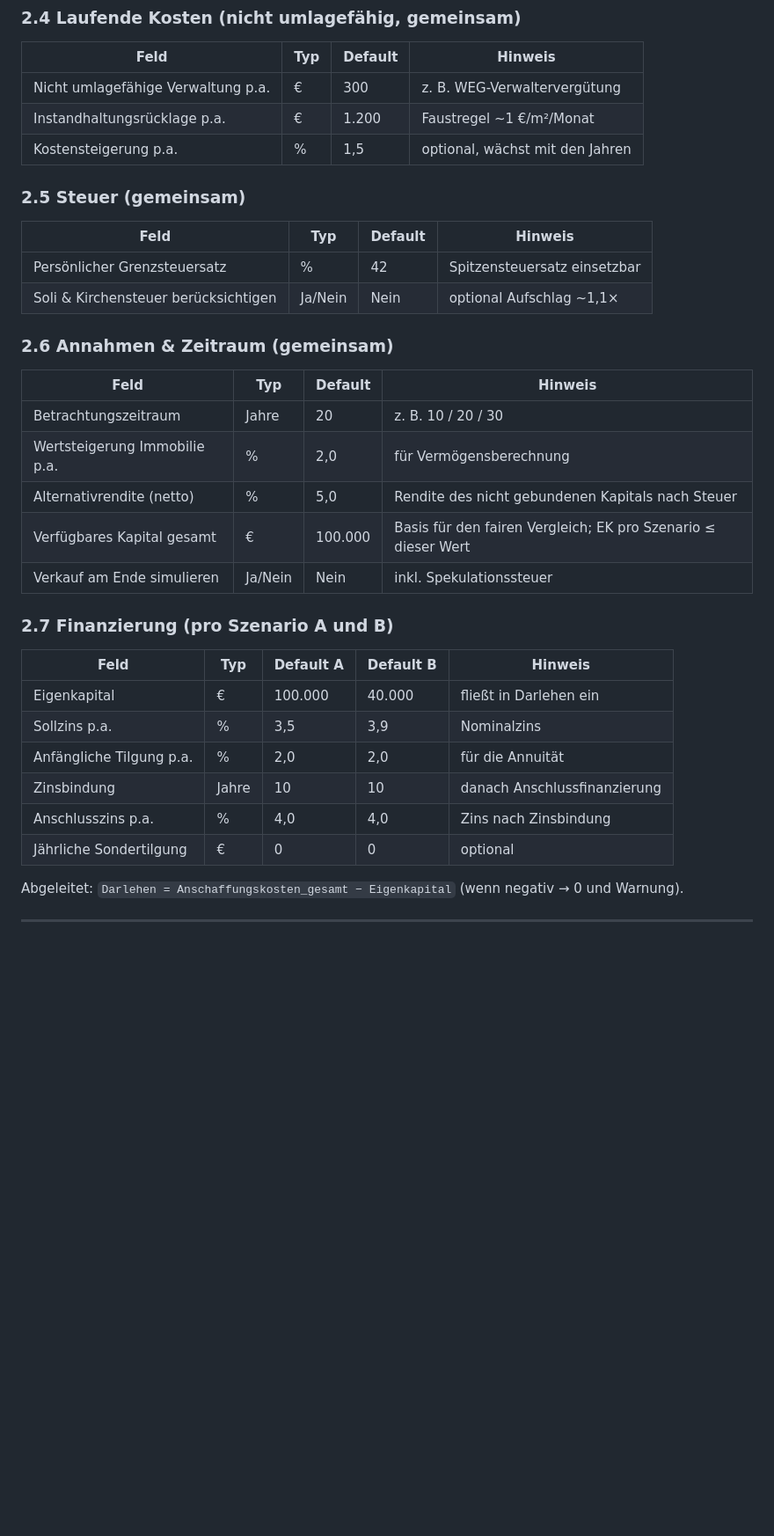
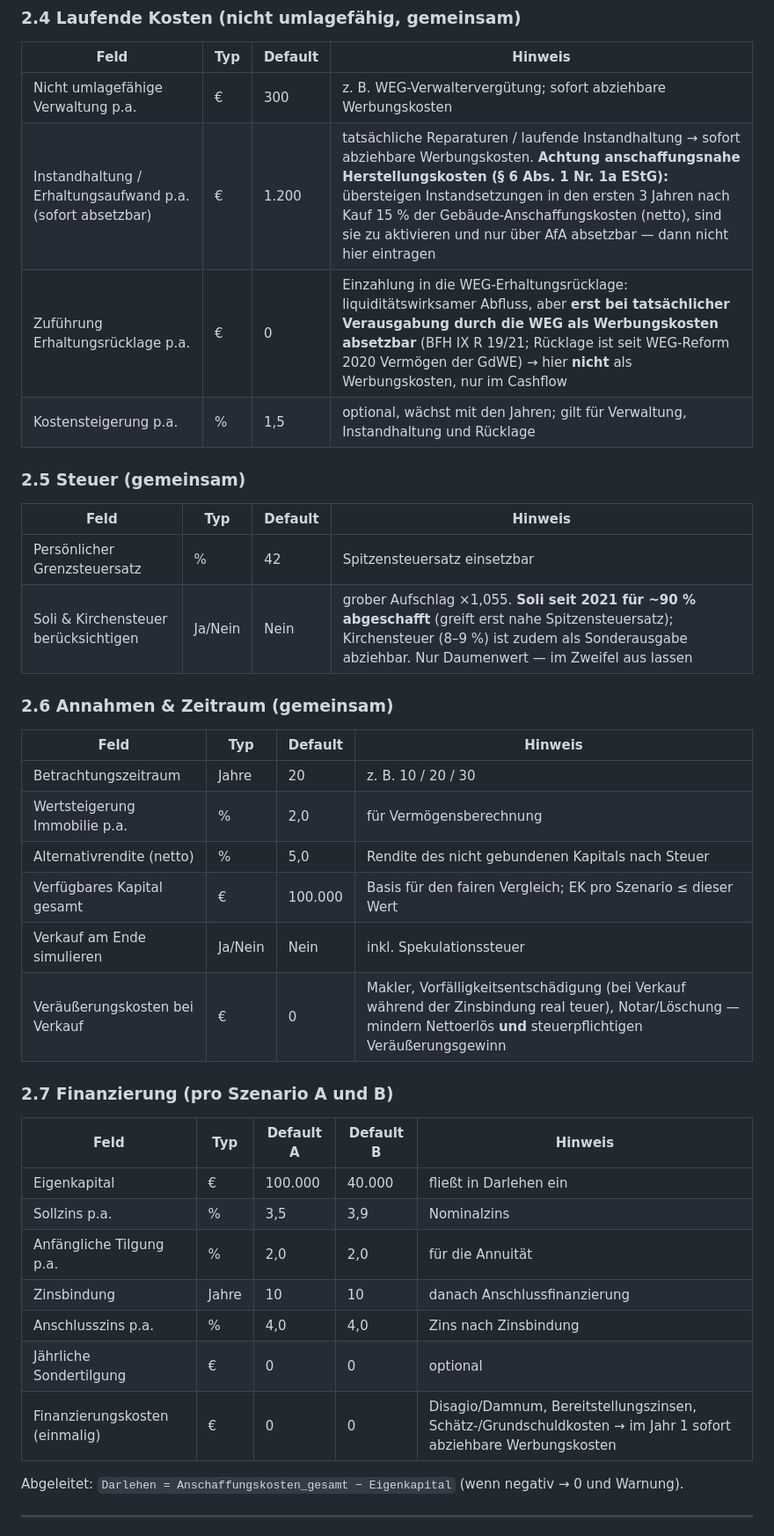
Before and after one commit to mgummich/zins-kapital-rechner, a Markdown page: specs/spec-immobilien-cashflow-rechner.md, the part around one of its changes. Shown at 88% size. Rendered like a GitHub page; blank space fills up the shorter version.

```diff
--- a/specs/spec-immobilien-cashflow-rechner.md
+++ b/specs/spec-immobilien-cashflow-rechner.md
@@ -66,16 +66,17 @@ AfA-Methoden-Optionen (als Dropdown):
 
 | Feld | Typ | Default | Hinweis |
 |---|---|---|---|
-| Nicht umlagefähige Verwaltung p.a. | € | 300 | z. B. WEG-Verwaltervergütung |
-| Instandhaltungsrücklage p.a. | € | 1.200 | Faustregel ~1 €/m²/Monat |
-| Kostensteigerung p.a. | % | 1,5 | optional, wächst mit den Jahren |
+| Nicht umlagefähige Verwaltung p.a. | € | 300 | z. B. WEG-Verwaltervergütung; sofort abziehbare Werbungskosten |
+| Instandhaltung / Erhaltungsaufwand p.a. (sofort absetzbar) | € | 1.200 | tatsächliche Reparaturen / laufende Instandhaltung → sofort abziehbare Werbungskosten. **Achtung anschaffungsnahe Herstellungskosten (§ 6 Abs. 1 Nr. 1a EStG):** übersteigen Instandsetzungen in den ersten 3 Jahren nach Kauf 15 % der Gebäude-Anschaffungskosten (netto), sind sie zu aktivieren und nur über AfA absetzbar — dann nicht hier eintragen |
+| Zuführung Erhaltungsrücklage p.a. | € | 0 | Einzahlung in die WEG-Erhaltungsrücklage: liquiditätswirksamer Abfluss, aber **erst bei tatsächlicher Verausgabung durch die WEG als Werbungskosten absetzbar** (BFH IX R 19/21; Rücklage ist seit WEG-Reform 2020 Vermögen der GdWE) → hier **nicht** als Werbungskosten, nur im Cashflow |
+| Kostensteigerung p.a. | % | 1,5 | optional, wächst mit den Jahren; gilt für Verwaltung, Instandhaltung und Rücklage |
 
 ### 2.5 Steuer (gemeinsam)
 
 | Feld | Typ | Default | Hinweis |
 |---|---|---|---|
 | Persönlicher Grenzsteuersatz | % | 42 | Spitzensteuersatz einsetzbar |
-| Soli & Kirchensteuer berücksichtigen | Ja/Nein | Nein | optional Aufschlag ~1,1× |
+| Soli & Kirchensteuer berücksichtigen | Ja/Nein | Nein | grober Aufschlag ×1,055. **Soli seit 2021 für ~90 % abgeschafft** (greift erst nahe Spitzensteuersatz); Kirchensteuer (8–9 %) ist zudem als Sonderausgabe abziehbar. Nur Daumenwert — im Zweifel aus lassen |
 
 ### 2.6 Annahmen & Zeitraum (gemeinsam)
 
@@ -86,6 +87,7 @@ AfA-Methoden-Optionen (als Dropdown):
 | Alternativrendite (netto) | % | 5,0 | Rendite des nicht gebundenen Kapitals nach Steuer |
 | Verfügbares Kapital gesamt | € | 100.000 | Basis für den fairen Vergleich; EK pro Szenario ≤ dieser Wert |
 | Verkauf am Ende simulieren | Ja/Nein | Nein | inkl. Spekulationssteuer |
+| Veräußerungskosten bei Verkauf | € | 0 | Makler, Vorfälligkeitsentschädigung (bei Verkauf während der Zinsbindung real teuer), Notar/Löschung — mindern Nettoerlös **und** steuerpflichtigen Veräußerungsgewinn |
 
 ### 2.7 Finanzierung (pro Szenario A und B)
 
@@ -97,6 +99,7 @@ AfA-Methoden-Optionen (als Dropdown):
 | Zinsbindung | Jahre | 10 | 10 | danach Anschlussfinanzierung |
 | Anschlusszins p.a. | % | 4,0 | 4,0 | Zins nach Zinsbindung |
 | Jährliche Sondertilgung | € | 0 | 0 | optional |
+| Finanzierungskosten (einmalig) | € | 0 | 0 | Disagio/Damnum, Bereitstellungszinsen, Schätz-/Grundschuldkosten → im Jahr 1 sofort abziehbare Werbungskosten |
 
 Abgeleitet: `Darlehen = Anschaffungskosten_gesamt − Eigenkapital` (wenn negativ → 0 und Warnung).
 
```
Also changed, not shown: other parts of specs/spec-immobilien-cashflow-rechner.md (+30 -15 lines).
